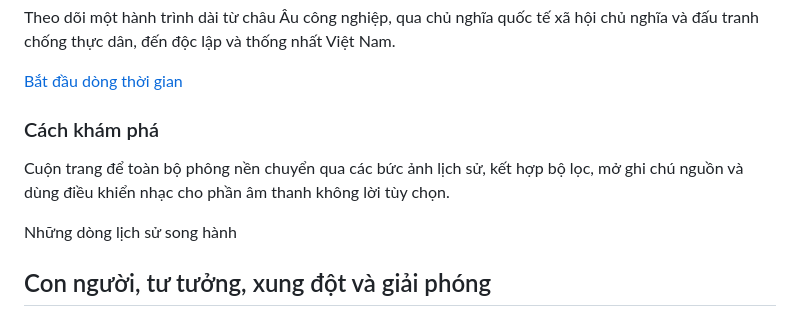
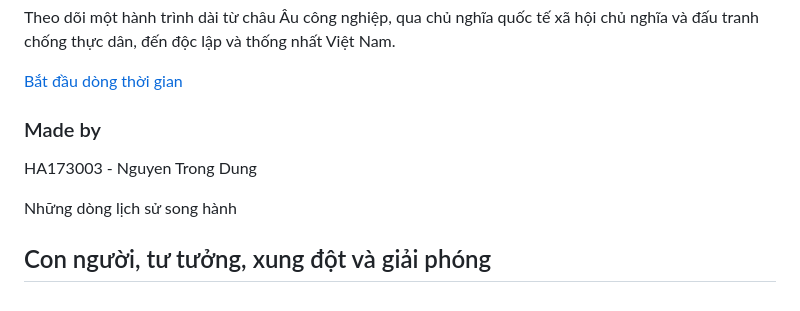
Before and after one commit to Lolimancer/lolimancer.github.io, a Markdown page: README.md, the part around the change. GitHub-like rendering.

```diff
--- a/README.md
+++ b/README.md
@@ -260,8 +260,8 @@
       <p data-template-id="hero-description" class="canva-text max-w-2xl leading-relaxed mb-8" style="color: rgb(239, 227, 206); font-weight: 400; font-style: normal; font-size: 20px; line-height: 1.55;">Theo dõi một hành trình dài từ châu Âu công nghiệp, qua chủ nghĩa quốc tế xã hội chủ nghĩa và đấu tranh chống thực dân, đến độc lập và thống nhất Việt Nam.</p><a href="#timeline" data-template-id="hero-button" class="canva-button inline-flex items-center gap-2 rounded-sm px-5 py-3 sans font-bold shadow-lg hover:-translate-y-0.5 transition-transform" style="background: rgb(177, 42, 35); color: rgb(255, 255, 255); font-weight: 700; font-style: normal; font-size: 15px;">Bắt đầu dòng thời gian</a>
      </div>
      <aside data-template-id="hero-note" class="canva-panel mt-12 max-w-xl border-l-4 p-5 backdrop-blur-sm" style="background: rgba(46, 27, 21, 0.78);">
-      <h3 data-template-id="hero-note-title" class="canva-text sans font-bold mb-2" style="color: rgb(241, 203, 126); font-weight: 700; font-style: normal; font-size: 15px;">Cách khám phá</h3>
-      <p data-template-id="hero-note-text" class="canva-text leading-relaxed" style="color: rgb(247, 236, 218); font-weight: 400; font-style: normal; font-size: 16px;">Cuộn trang để toàn bộ phông nền chuyển qua các bức ảnh lịch sử, kết hợp bộ lọc, mở ghi chú nguồn và dùng điều khiển nhạc cho phần âm thanh không lời tùy chọn.</p>
+      <h3 data-template-id="hero-note-title" class="canva-text sans font-bold mb-2" style="color: rgb(241, 203, 126); font-weight: 700; font-style: normal; font-size: 15px;">Made by</h3>
+      <p data-template-id="hero-note-text" class="canva-text leading-relaxed" style="color: rgb(247, 236, 218); font-weight: 400; font-style: normal; font-size: 16px;">HA173003 - Nguyen Trong Dung</p>
      </aside>
     </div>
    </section>
```
